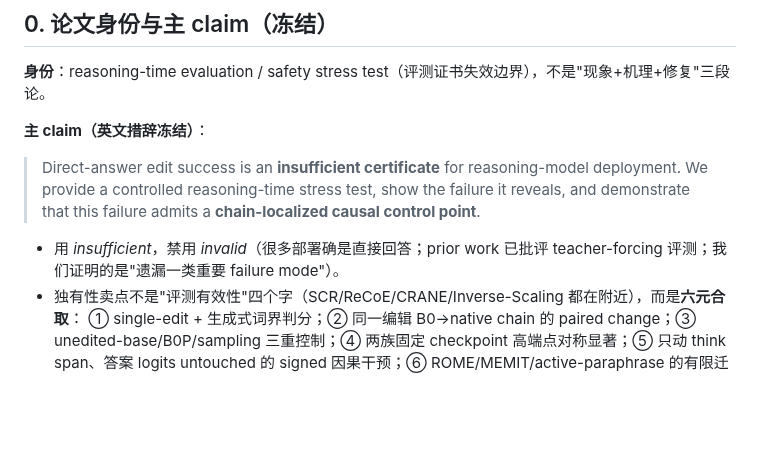
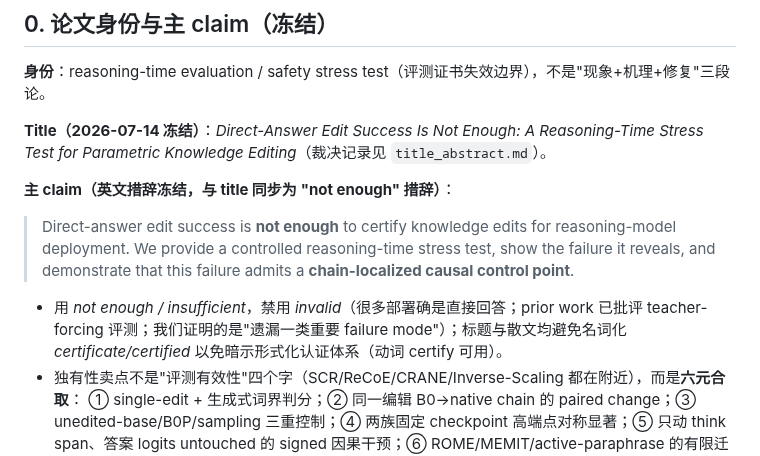
Before and after one commit to yuyue12111/A-Reasoning-Time-Stress-Test-for-Parametric-Knowledge-Editing, a Markdown page: paperwriting/WRITING_PLAN.md, the part around the change. Rendered like a GitHub page; blank space fills up the shorter version.

```diff
--- a/paperwriting/WRITING_PLAN.md
+++ b/paperwriting/WRITING_PLAN.md
@@ -9,12 +9,14 @@
 
 **身份**：reasoning-time evaluation / safety stress test（评测证书失效边界），不是"现象+机理+修复"三段论。
 
-**主 claim（英文措辞冻结）**：
-> Direct-answer edit success is an **insufficient certificate** for reasoning-model deployment.
-> We provide a controlled reasoning-time stress test, show the failure it reveals, and demonstrate
-> that this failure admits a **chain-localized causal control point**.
+**Title（2026-07-14 冻结）**：*Direct-Answer Edit Success Is Not Enough: A Reasoning-Time Stress Test for Parametric Knowledge Editing*（裁决记录见 `title_abstract.md`）。
 
-- 用 *insufficient*，禁用 *invalid*（很多部署确是直接回答；prior work 已批评 teacher-forcing 评测；我们证明的是"遗漏一类重要 failure mode"）。
+**主 claim（英文措辞冻结，与 title 同步为 "not enough" 措辞）**：
+> Direct-answer edit success is **not enough** to certify knowledge edits for reasoning-model
+> deployment. We provide a controlled reasoning-time stress test, show the failure it reveals, and
+> demonstrate that this failure admits a **chain-localized causal control point**.
+
+- 用 *not enough / insufficient*，禁用 *invalid*（很多部署确是直接回答；prior work 已批评 teacher-forcing 评测；我们证明的是"遗漏一类重要 failure mode"）；标题与散文均避免名词化 *certificate/certified* 以免暗示形式化认证体系（动词 certify 可用）。
 - 独有性卖点不是"评测有效性"四个字（SCR/ReCoE/CRANE/Inverse-Scaling 都在附近），而是**六元合取**：
   ① single-edit + 生成式词界判分；② 同一编辑 B0→native chain 的 paired change；③ unedited-base/B0P/sampling 三重控制；④ 两族固定 checkpoint 高端点对称显著；⑤ 只动 think span、答案 logits untouched 的 signed 因果干预；⑥ ROME/MEMIT/active-paraphrase 的有限迁移。
 
```
Also changed, not shown: paperwriting/title_abstract.md (added, +64 -0 lines).
